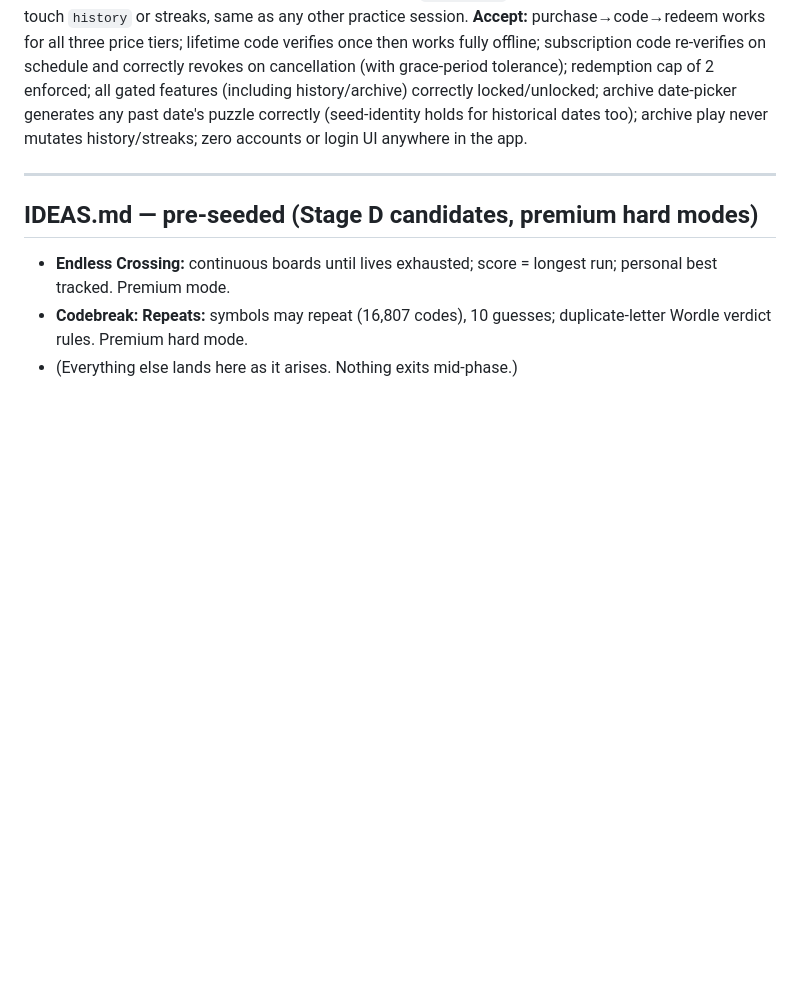
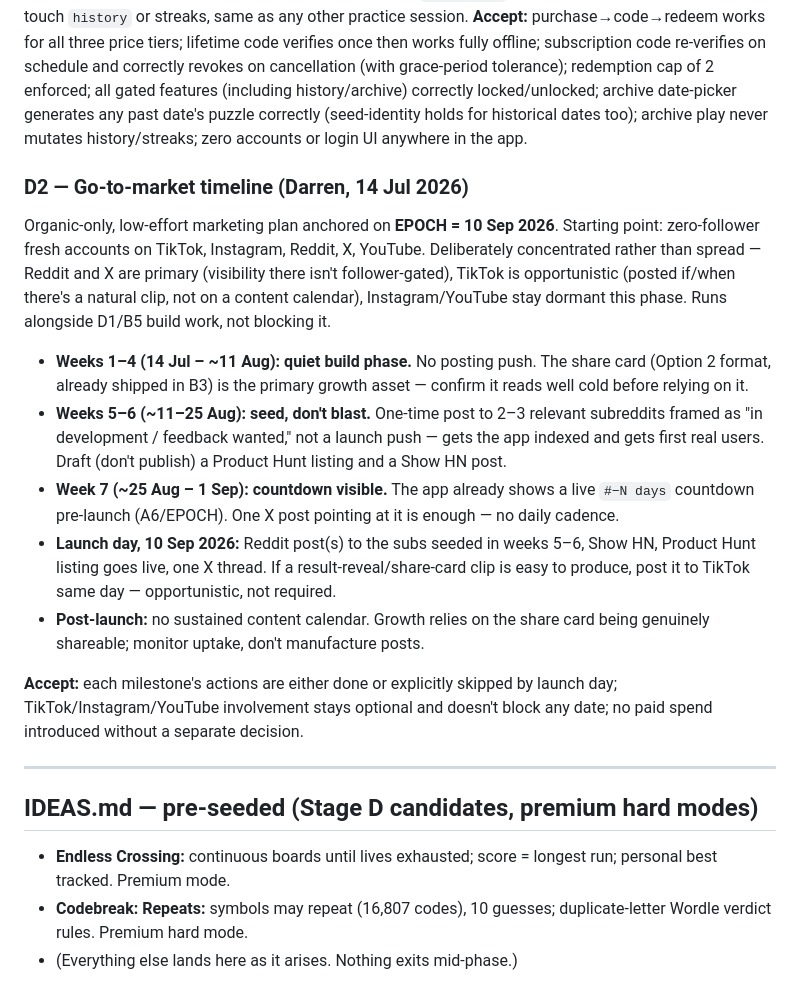
Before and after one commit to DVRNZ86/daybatch, a Markdown page: PLAN.md, the part around the change. Drawn GitHub-style; blank space fills up the shorter version.

Commit message:
Plan: spec Stage D2 (go-to-market timeline), anchored on 10 Sep EPOCH
Co-Authored-By: Claude Sonnet 5 <noreply@anthropic.com>

```diff
--- a/PLAN.md
+++ b/PLAN.md
@@ -154,6 +154,17 @@ One-screen onboarding ("Five puzzles. Every day. That's it."); **stats screen (h
 Redemption-code entitlement system (Stripe + one serverless verify function, no accounts) per A9. **Free tier, permanent: play all five dailies, share the daily result. Everything else is premium:** timed mode across all five games; Crossing endless mode (Endless Crossing); Codebreak repeated-symbols mode (Codebreak: Repeats); premium-only hints on Sonar and Codebreak; **viewing puzzle history/past results (the existing `getHistory()` record) and yesterday's solutions**; **archive access** — a date-picker letting premium users pick any past date and play it as a practice session (puzzles are pure `hash(game+date)` generation, so any past date regenerates on demand at zero storage cost — needs `dailySeed()` generalized to accept an explicit date instead of always `new Date()`). Archive/replay sessions never touch `history` or streaks, same as any other practice session.
 **Accept:** purchase→code→redeem works for all three price tiers; lifetime code verifies once then works fully offline; subscription code re-verifies on schedule and correctly revokes on cancellation (with grace-period tolerance); redemption cap of 2 enforced; all gated features (including history/archive) correctly locked/unlocked; archive date-picker generates any past date's puzzle correctly (seed-identity holds for historical dates too); archive play never mutates history/streaks; zero accounts or login UI anywhere in the app.
 
+### D2 — Go-to-market timeline (Darren, 14 Jul 2026)
+Organic-only, low-effort marketing plan anchored on **EPOCH = 10 Sep 2026**. Starting point: zero-follower fresh accounts on TikTok, Instagram, Reddit, X, YouTube. Deliberately concentrated rather than spread — Reddit and X are primary (visibility there isn't follower-gated), TikTok is opportunistic (posted if/when there's a natural clip, not on a content calendar), Instagram/YouTube stay dormant this phase. Runs alongside D1/B5 build work, not blocking it.
+
+- **Weeks 1–4 (14 Jul – ~11 Aug): quiet build phase.** No posting push. The share card (Option 2 format, already shipped in B3) is the primary growth asset — confirm it reads well cold before relying on it.
+- **Weeks 5–6 (~11–25 Aug): seed, don't blast.** One-time post to 2–3 relevant subreddits framed as "in development / feedback wanted," not a launch push — gets the app indexed and gets first real users. Draft (don't publish) a Product Hunt listing and a Show HN post.
+- **Week 7 (~25 Aug – 1 Sep): countdown visible.** The app already shows a live `#−N days` countdown pre-launch (A6/EPOCH). One X post pointing at it is enough — no daily cadence.
+- **Launch day, 10 Sep 2026:** Reddit post(s) to the subs seeded in weeks 5–6, Show HN, Product Hunt listing goes live, one X thread. If a result-reveal/share-card clip is easy to produce, post it to TikTok same day — opportunistic, not required.
+- **Post-launch:** no sustained content calendar. Growth relies on the share card being genuinely shareable; monitor uptake, don't manufacture posts.
+
+**Accept:** each milestone's actions are either done or explicitly skipped by launch day; TikTok/Instagram/YouTube involvement stays optional and doesn't block any date; no paid spend introduced without a separate decision.
+
 ---
 
 ## IDEAS.md — pre-seeded (Stage D candidates, premium hard modes)
```
